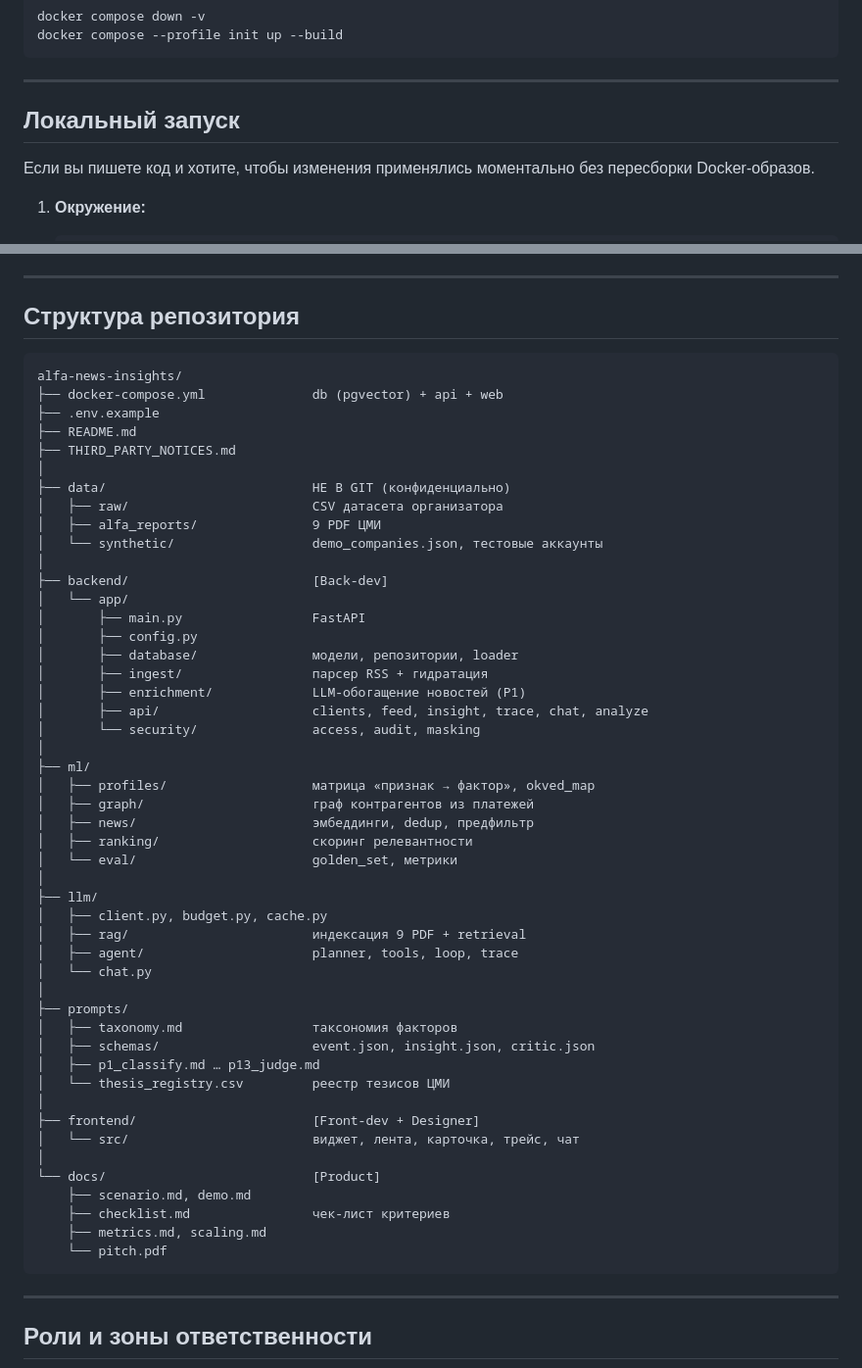
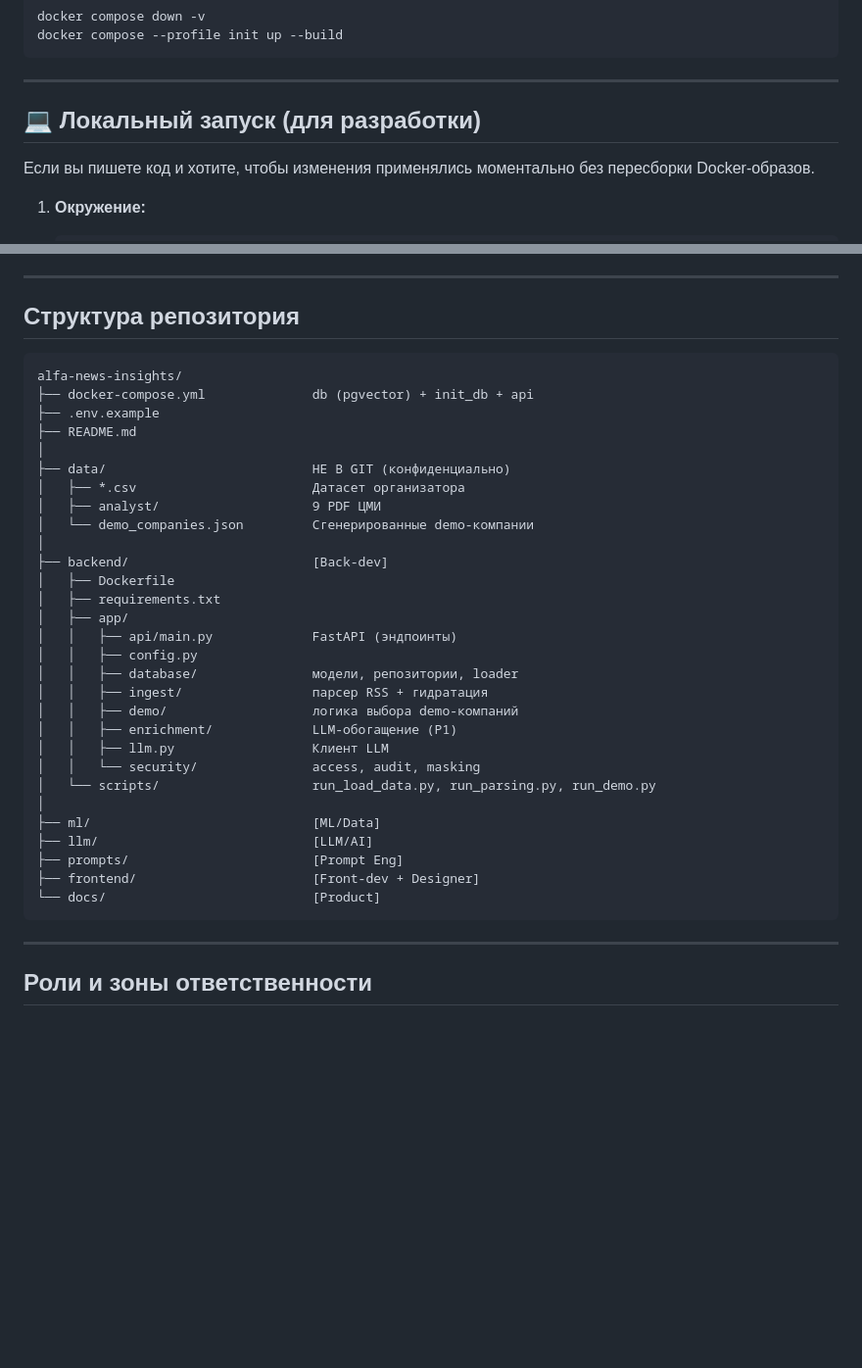
Before and after one commit to Demonrux/alfa-news-insights, a Markdown page: README.md, 2 parts joined by grey strips. Shown at 98% size. Rendered like a GitHub page; blank space fills up the shorter version.

````diff
--- a/README.md
+++ b/README.md
@@ -97,7 +87,7 @@ docker compose --profile init up --build
 
 ---
 
-## Локальный запуск
+## 💻 Локальный запуск (для разработки)
 
 Если вы пишете код и хотите, чтобы изменения применялись моментально без пересборки Docker-образов.
 
@@ -171,55 +157,36 @@ docker compose --profile init up --build
 
 ## Структура репозитория
 
-```
+```text
 alfa-news-insights/
-├── docker-compose.yml              db (pgvector) + api + web
+├── docker-compose.yml              db (pgvector) + init_db + api
 ├── .env.example
 ├── README.md
-├── THIRD_PARTY_NOTICES.md
 │
 ├── data/                           НЕ В GIT (конфиденциально)
-│   ├── raw/                        CSV датасета организатора
-│   ├── alfa_reports/               9 PDF ЦМИ
-│   └── synthetic/                  demo_companies.json, тестовые аккаунты
+│   ├── *.csv                       Датасет организатора
+│   ├── analyst/                    9 PDF ЦМИ
+│   └── demo_companies.json         Сгенерированные demo-компании
 │
 ├── backend/                        [Back-dev]
-│   └── app/
-│       ├── main.py                 FastAPI
-│       ├── config.py
-│       ├── database/               модели, репозитории, loader
-│       ├── ingest/                 парсер RSS + гидратация
-│       ├── enrichment/             LLM-обогащение новостей (P1)
-│       ├── api/                    clients, feed, insight, trace, chat, analyze
-│       └── security/               access, audit, masking
+│   ├── Dockerfile
+│   ├── requirements.txt
+│   ├── app/
+│   │   ├── api/main.py             FastAPI (эндпоинты)
+│   │   ├── config.py
+│   │   ├── database/               модели, репозитории, loader
+│   │   ├── ingest/                 парсер RSS + гидратация
+│   │   ├── demo/                   логика выбора demo-компаний
+│   │   ├── enrichment/             LLM-обогащение (P1)
+│   │   ├── llm.py                  Клиент LLM
+│   │   └── security/               access, audit, masking
+│   └── scripts/                    run_load_data.py, run_parsing.py, run_demo.py
 │
-├── ml/
-│   ├── profiles/                   матрица «признак → фактор», okved_map
-│   ├── graph/                      граф контрагентов из платежей
-│   ├── news/                       эмбеддинги, dedup, предфильтр
-│   ├── ranking/                    скоринг релевантности
-│   └── eval/                       golden_set, метрики
-│
-├── llm/
-│   ├── client.py, budget.py, cache.py
-│   ├── rag/                        индексация 9 PDF + retrieval
-│   ├── agent/                      planner, tools, loop, trace
-│   └── chat.py
-│
-├── prompts/
-│   ├── taxonomy.md                 таксономия факторов
-│   ├── schemas/                    event.json, insight.json, critic.json
-│   ├── p1_classify.md … p13_judge.md
-│   └── thesis_registry.csv         реестр тезисов ЦМИ
-│
+├── ml/                             [ML/Data]
+├── llm/                            [LLM/AI]
+├── prompts/                        [Prompt Eng]
 ├── frontend/                       [Front-dev + Designer]
-│   └── src/                        виджет, лента, карточка, трейс, чат
-│
 └── docs/                           [Product]
-    ├── scenario.md, demo.md
-    ├── checklist.md                чек-лист критериев
-    ├── metrics.md, scaling.md
-    └── pitch.pdf
 ```
 
 ---
````
Also changed, not shown: other parts of README.md (+33 -50 lines).
